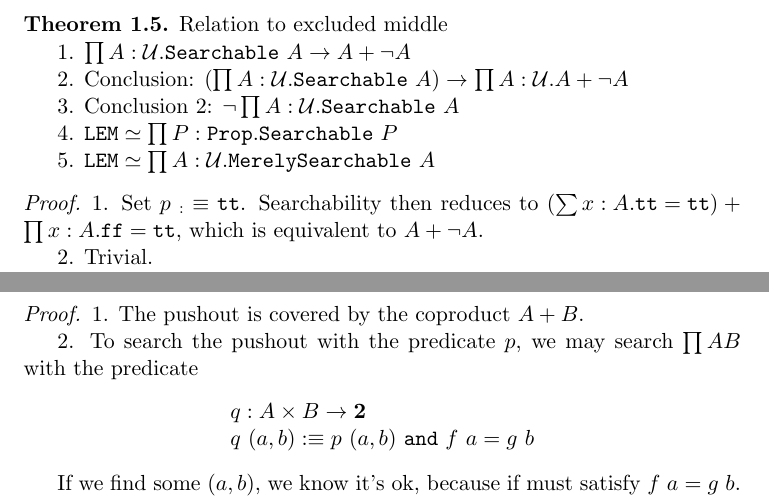
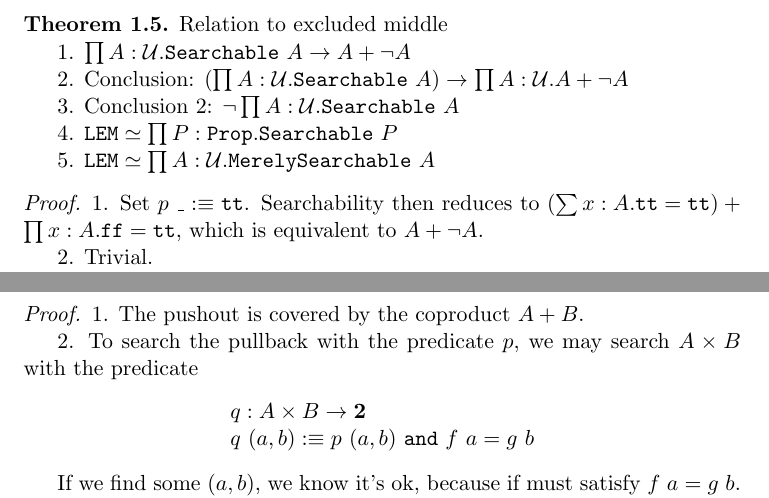
Before and after one commit to wkolowski/HoTT, a LaTeX document (Notes/HoTT.tex): two parts of pages 3 and 6 of 12, joined at a grey line, cut so that both start at the same text. Compiled offline with pdfLaTeX.

Commit message:
Some small corrections.

```diff
--- a/Notes/HoTT.tex
+++ b/Notes/HoTT.tex
@@ -229,7 +229,7 @@ A good question yet to be answered: does there purely exist a type that is not s
 \end{theorem}
 \begin{proof}
 
-1. Set $\apl{p}{_} \defn \true$. Searchability then reduces to $\(\dsum{x : A}{\true = \true}\) + \dprod{x : A}{\false = \true}$, which is equivalent to $A + \neg A$.
+1. Set $\apl{p}{\_} \defn \true$. Searchability then reduces to $\(\dsum{x : A}{\true = \true}\) + \dprod{x : A}{\false = \true}$, which is equivalent to $A + \neg A$.
 
 2. Trivial.
 
@@ -365,7 +365,7 @@ But there's more to it.
 
 1. The pushout is covered by the coproduct $A + B$.
 
-2. To search the pushout with the predicate $p$, we may search $\prod{A}{B}$ with the predicate
+2. To search the pullback with the predicate $p$, we may search $\prodt{A}{B}$ with the predicate
 
 \begin{center}
 \begin{tabular}{l}
```
Also changed, not shown: Notes/HoTT.pdf, Notes/HoTT.tex (4 more changed lines).
